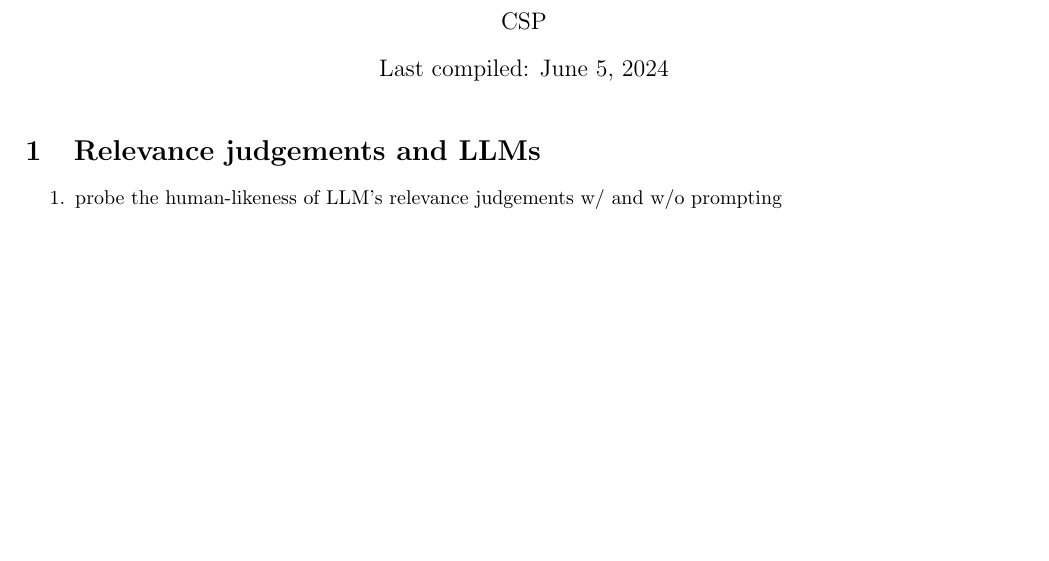
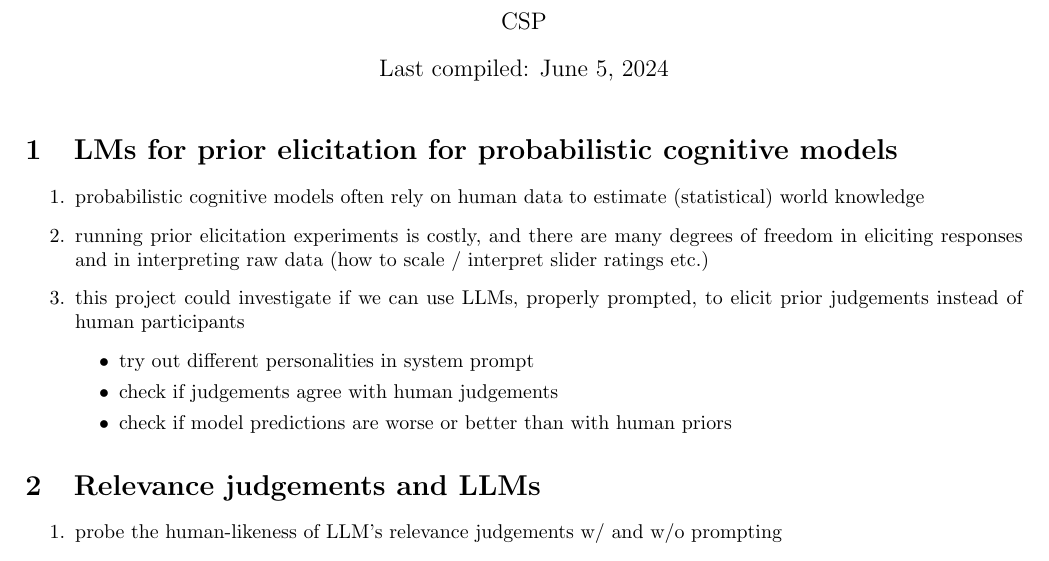
Before and after one commit to CogSciPrag/project_ideas, a LaTeX document (project_ideas.tex): part of page 1 of 3, cut so that both start at the same text, the shorter picture padded with empty space. Compiled offline with pdfLaTeX.

Commit message:
added prior elicitation w/ LMs

```diff
--- a/project_ideas.tex
+++ b/project_ideas.tex
@@ -15,6 +15,19 @@
 
 \begin{document}
 \maketitle
+
+\section{LMs for prior elicitation for probabilistic cognitive models}
+
+\begin{enumerate}
+  \item probabilistic cognitive models often rely on human data to estimate (statistical) world knowledge
+  \item running prior elicitation experiments is costly, and there are many degrees of freedom in eliciting responses and in interpreting raw data (how to scale / interpret slider ratings etc.)
+  \item this project could investigate if we can use LLMs, properly prompted, to elicit prior judgements instead of human participants
+  \begin{itemize}
+    \item try out different personalities in system prompt
+    \item check if judgements agree with human judgements
+    \item check if model predictions are worse or better than with human priors
+  \end{itemize}
+\end{enumerate}
 
 \section{Relevance judgements and LLMs}
 
```
Also changed, not shown: project_ideas.pdf.
